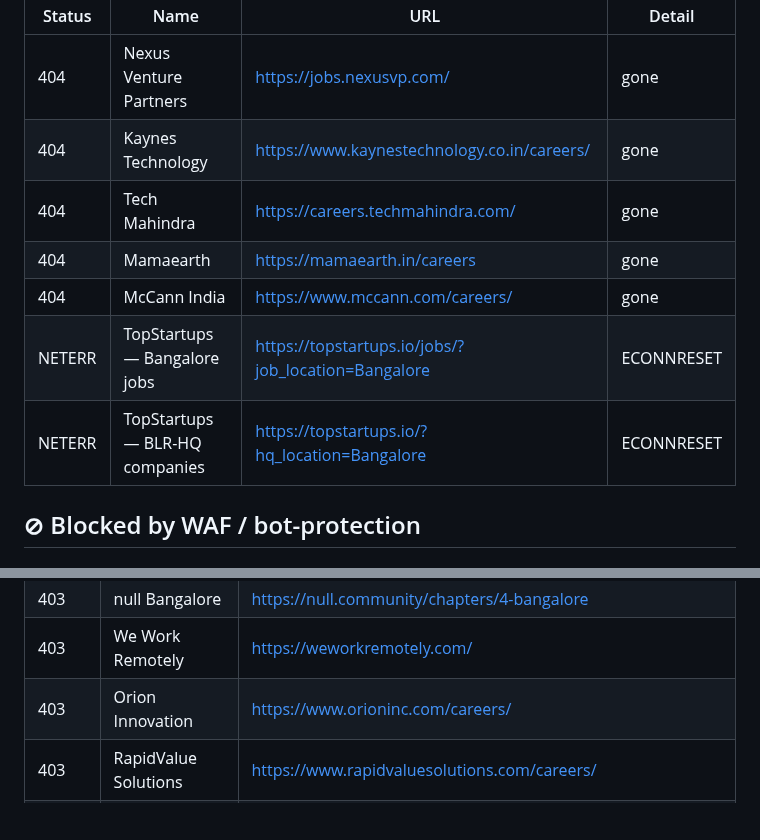
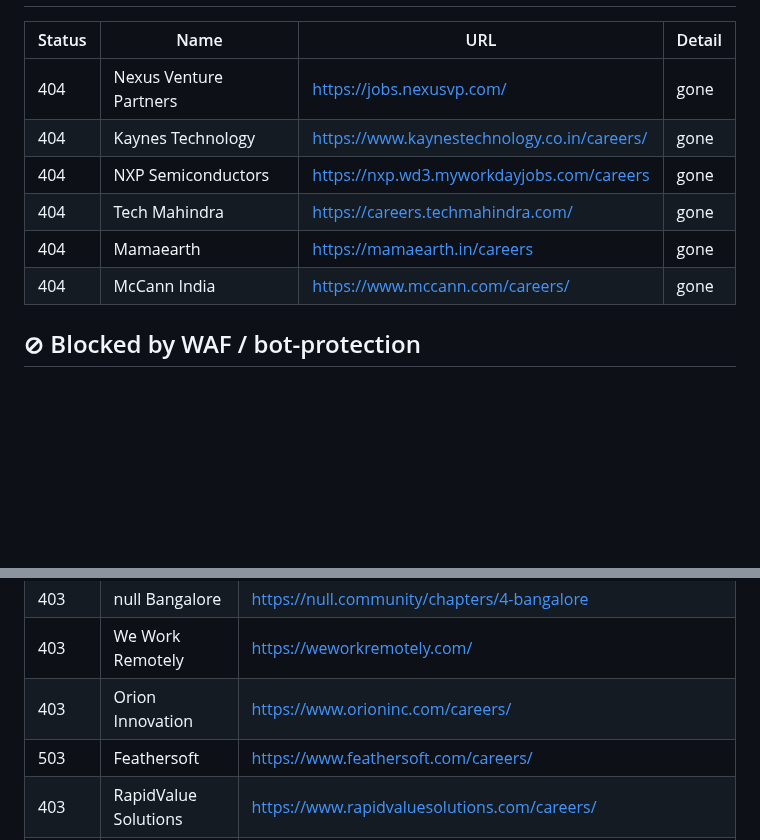
Before and after one commit to vishnu-c-r/jobs-guide, a Markdown page: LINK_REPORT.md, 2 parts joined by grey strips. GitHub-like rendering; blank space fills up the shorter version.

Commit message:
chore: update link health report [skip ci]

```diff
--- a/LINK_REPORT.md
+++ b/LINK_REPORT.md
@@ -10,11 +10,10 @@
 |---|---|---|---|
 | 404 | Nexus Venture Partners | <https://jobs.nexusvp.com/> | gone |
 | 404 | Kaynes Technology | <https://www.kaynestechnology.co.in/careers/> | gone |
+| 404 | NXP Semiconductors | <https://nxp.wd3.myworkdayjobs.com/careers> | gone |
 | 404 | Tech Mahindra | <https://careers.techmahindra.com/> | gone |
 | 404 | Mamaearth | <https://mamaearth.in/careers> | gone |
 | 404 | McCann India | <https://www.mccann.com/careers/> | gone |
-| NETERR | TopStartups — Bangalore jobs | <https://topstartups.io/jobs/?job_location=Bangalore> | ECONNRESET |
-| NETERR | TopStartups — BLR-HQ companies | <https://topstartups.io/?hq_location=Bangalore> | ECONNRESET |
 
 ## ⊘ Blocked by WAF / bot-protection
 
@@ -36,6 +35,7 @@
 | 403 | null Bangalore | <https://null.community/chapters/4-bangalore> |
 | 403 | We Work Remotely | <https://weworkremotely.com/> |
 | 403 | Orion Innovation | <https://www.orioninc.com/careers/> |
+| 503 | Feathersoft | <https://www.feathersoft.com/careers/> |
 | 403 | RapidValue Solutions | <https://www.rapidvaluesolutions.com/careers/> |
 | 403 | Cognizant Kochi | <https://careers.cognizant.com/> |
 | 403 | TCS Kochi | <https://www.tcs.com/careers> |
```
Also changed, not shown: other parts of LINK_REPORT.md (+2 -2 lines).
